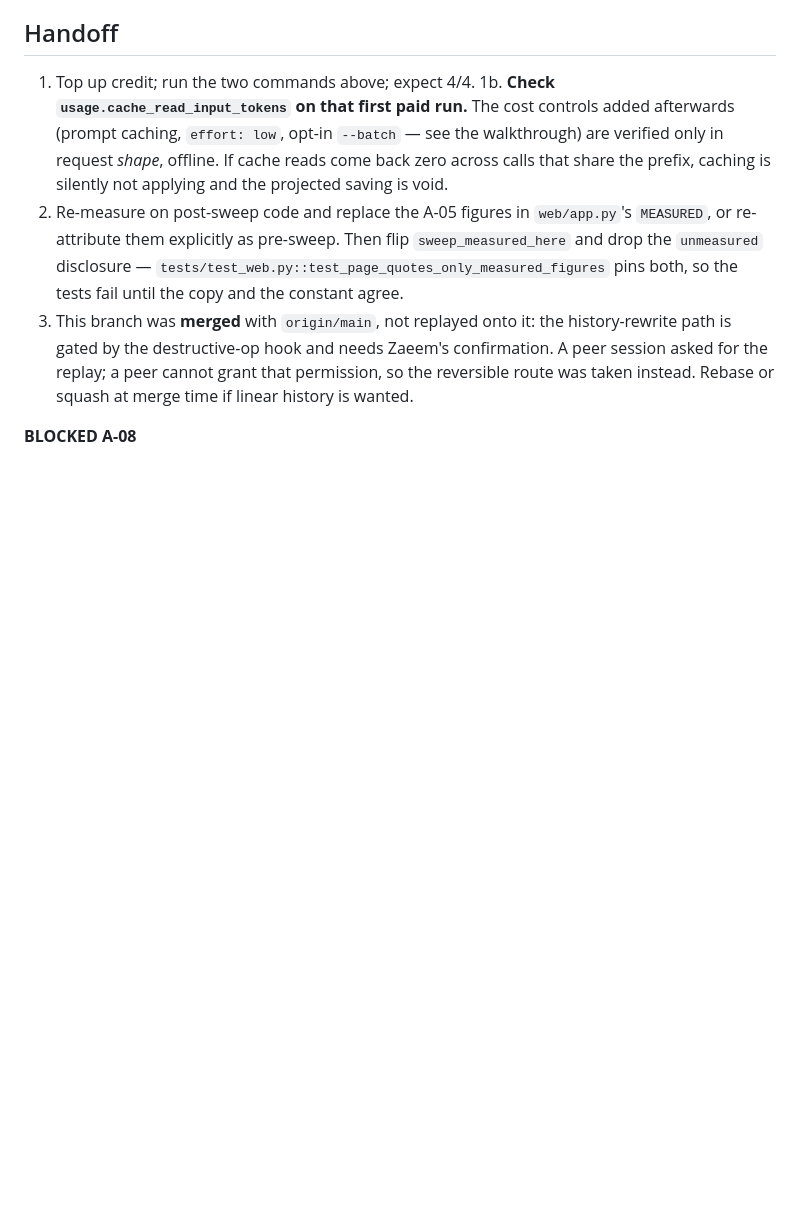
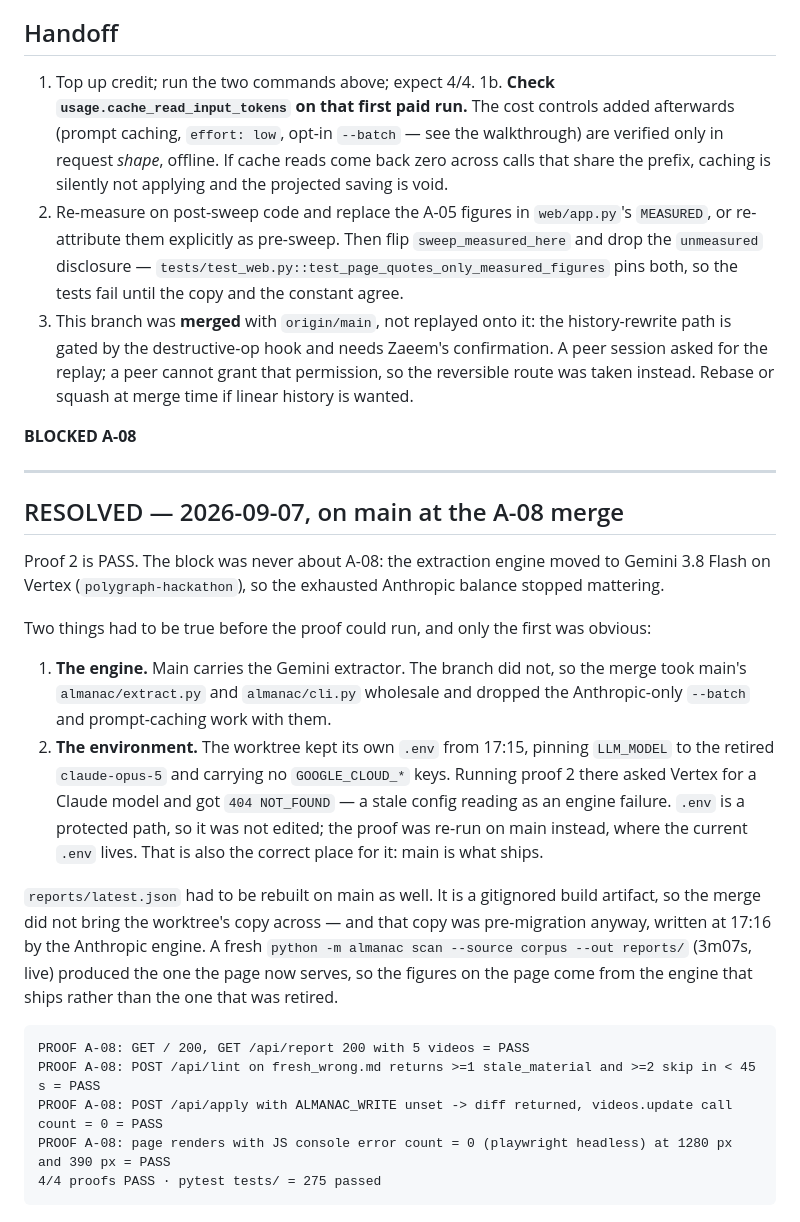
Before and after one commit to zaeem-rafiq/almanac, a Markdown page: docs/blockers/A-08.md, the part around the change. GitHub-like rendering; blank space fills up the shorter version.

````diff
--- a/docs/blockers/A-08.md
+++ b/docs/blockers/A-08.md
@@ -108,3 +108,35 @@ editing engine logic; it does not bar the owner from directing an engine change.
    or squash at merge time if linear history is wanted.
 
 **BLOCKED A-08**
+
+---
+
+## RESOLVED — 2026-09-07, on main at the A-08 merge
+
+Proof 2 is PASS. The block was never about A-08: the extraction engine moved to Gemini 3.8 Flash
+on Vertex (`polygraph-hackathon`), so the exhausted Anthropic balance stopped mattering.
+
+Two things had to be true before the proof could run, and only the first was obvious:
+
+1. **The engine.** Main carries the Gemini extractor. The branch did not, so the merge took main's
+   `almanac/extract.py` and `almanac/cli.py` wholesale and dropped the Anthropic-only `--batch` and
+   prompt-caching work with them.
+2. **The environment.** The worktree kept its own `.env` from 17:15, pinning `LLM_MODEL` to the
+   retired `claude-opus-5` and carrying no `GOOGLE_CLOUD_*` keys. Running proof 2 there asked Vertex
+   for a Claude model and got `404 NOT_FOUND` — a stale config reading as an engine failure. `.env`
+   is a protected path, so it was not edited; the proof was re-run on main instead, where the
+   current `.env` lives. That is also the correct place for it: main is what ships.
+
+`reports/latest.json` had to be rebuilt on main as well. It is a gitignored build artifact, so the
+merge did not bring the worktree's copy across — and that copy was pre-migration anyway, written at
+17:16 by the Anthropic engine. A fresh `python -m almanac scan --source corpus --out reports/`
+(3m07s, live) produced the one the page now serves, so the figures on the page come from the engine
+that ships rather than the one that was retired.
+
+```
+PROOF A-08: GET / 200, GET /api/report 200 with 5 videos = PASS
+PROOF A-08: POST /api/lint on fresh_wrong.md returns >=1 stale_material and >=2 skip in < 45 s = PASS
+PROOF A-08: POST /api/apply with ALMANAC_WRITE unset -> diff returned, videos.update call count = 0 = PASS
+PROOF A-08: page renders with JS console error count = 0 (playwright headless) at 1280 px and 390 px = PASS
+4/4 proofs PASS · pytest tests/ = 275 passed
+```
````
Also changed, not shown: docs/proofs/A-08.md (+39 -0 lines).
